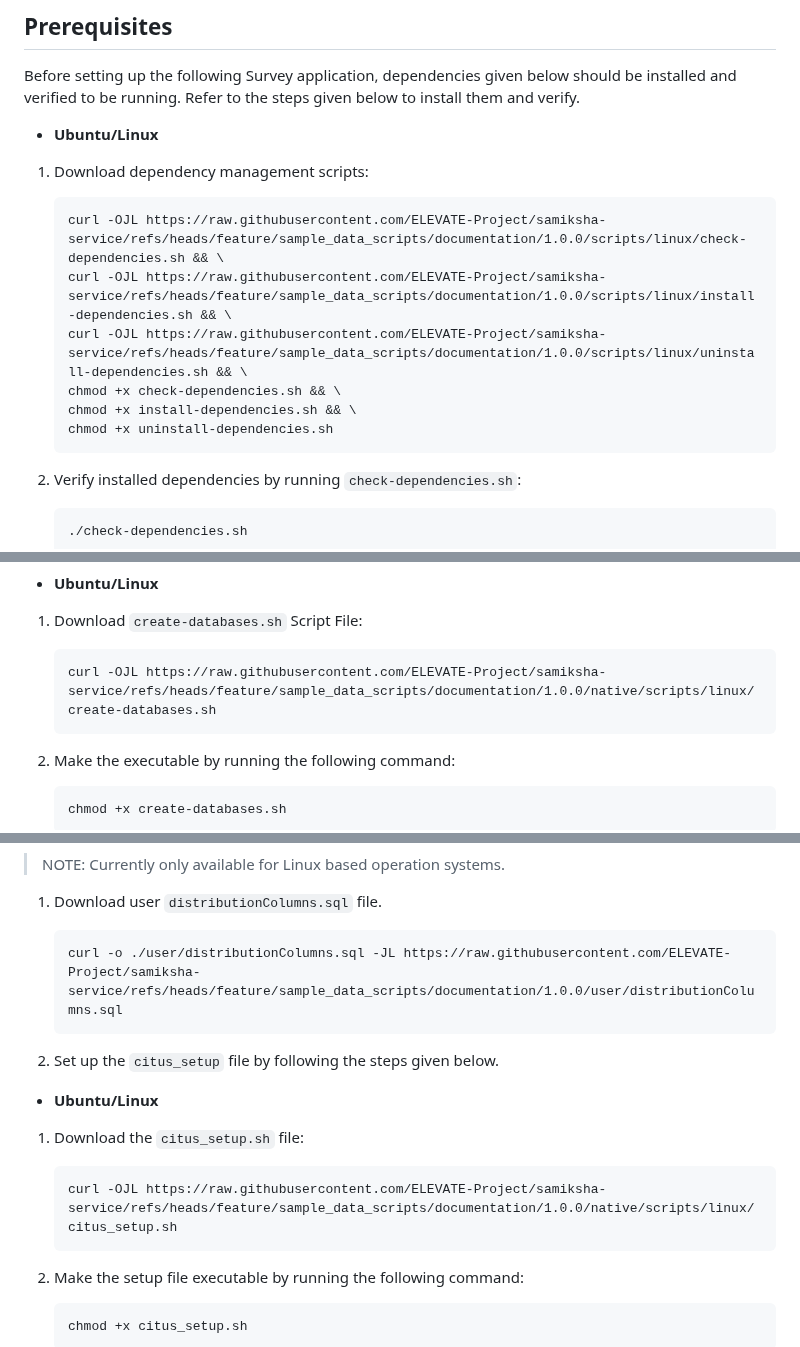
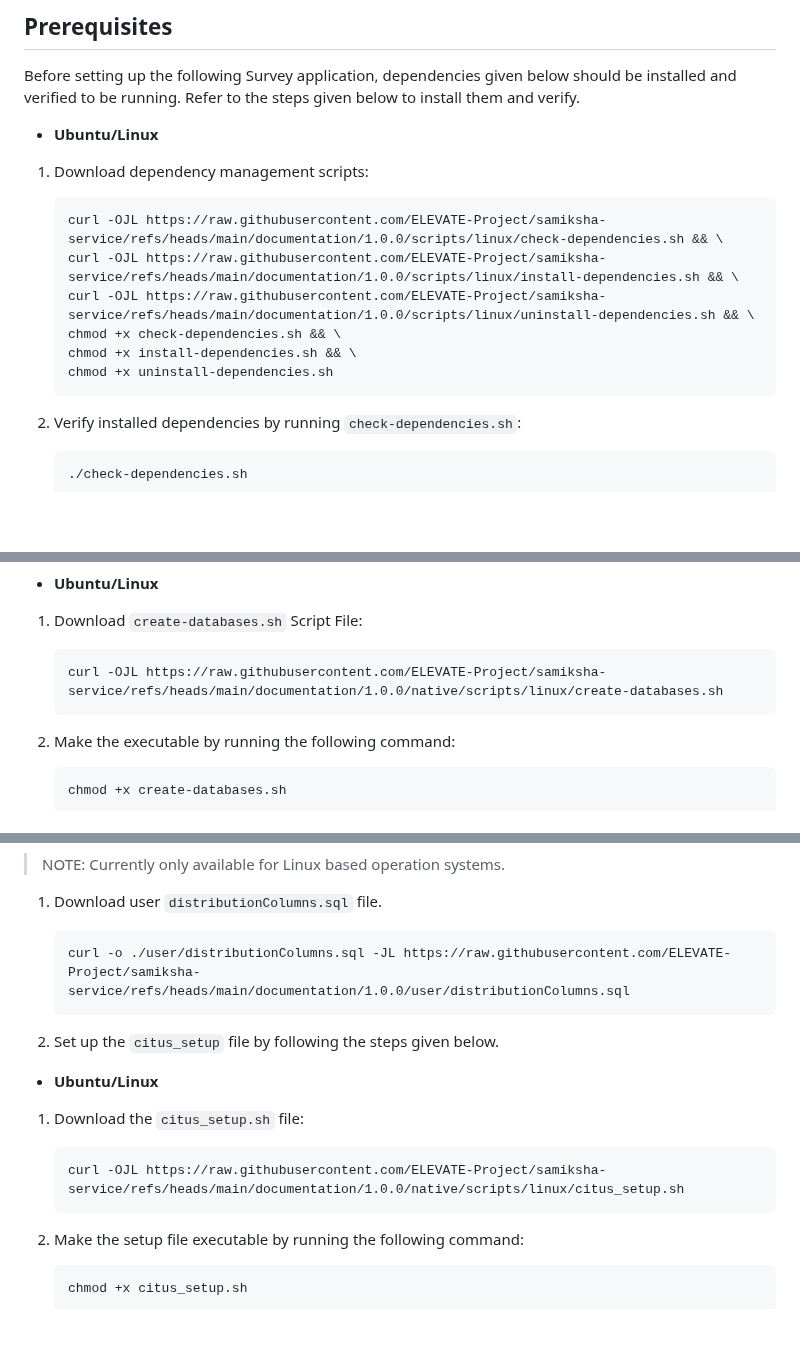
Before and after one commit to priyanka-TL/samiksha-service, a Markdown page: README.md, 3 parts joined by grey strips. GitHub-like rendering; folded sections open; blank space fills up the shorter version.

Commit message:
"ReadMe changes"

````diff
--- a/README.md
+++ b/README.md
@@ -418,15 +418,12 @@ Before setting up the following Survey application, dependencies given below sho
 1. Download dependency management scripts:
 
     ```
-    curl -OJL https://raw.githubusercontent.com/ELEVATE-Project/samiksha-
-    service/refs/heads/feature/sample_data_scripts/documentation/1.0.0/scripts/linux/check-dependencies.sh && \
-    curl -OJL https://raw.githubusercontent.com/ELEVATE-Project/samiksha-
-    service/refs/heads/feature/sample_data_scripts/documentation/1.0.0/scripts/linux/install-dependencies.sh && \
-    curl -OJL https://raw.githubusercontent.com/ELEVATE-Project/samiksha-
-    service/refs/heads/feature/sample_data_scripts/documentation/1.0.0/scripts/linux/uninstall-dependencies.sh && \
-    chmod +x check-dependencies.sh && \
-    chmod +x install-dependencies.sh && \
-    chmod +x uninstall-dependencies.sh
+    curl -OJL https://raw.githubusercontent.com/ELEVATE-Project/samiksha-service/refs/heads/main/documentation/1.0.0/scripts/linux/check-dependencies.sh && \
+   curl -OJL https://raw.githubusercontent.com/ELEVATE-Project/samiksha-service/refs/heads/main/documentation/1.0.0/scripts/linux/install-dependencies.sh && \
+   curl -OJL https://raw.githubusercontent.com/ELEVATE-Project/samiksha-service/refs/heads/main/documentation/1.0.0/scripts/linux/uninstall-dependencies.sh && \
+   chmod +x check-dependencies.sh && \
+   chmod +x install-dependencies.sh && \
+   chmod +x uninstall-dependencies.sh
    ```
 2. Verify installed dependencies by running `check-dependencies.sh`:
 
@@ -606,8 +603,7 @@ Before setting up the following Survey application, dependencies given below sho
 1. Download `create-databases.sh` Script File:
 
    ```
-   curl -OJL https://raw.githubusercontent.com/ELEVATE-Project/samiksha-
-   service/refs/heads/feature/sample_data_scripts/documentation/1.0.0/native/scripts/linux/create-databases.sh
+   curl -OJL https://raw.githubusercontent.com/ELEVATE-Project/samiksha-service/refs/heads/main/documentation/1.0.0/native/scripts/linux/create-databases.sh
    ```
 2. Make the executable by running the following command:
 
@@ -665,8 +661,7 @@ To boost performance and scalability, users can opt to enable the Citus extensio
 1. Download user `distributionColumns.sql` file.
 
    ```
-   curl -o ./user/distributionColumns.sql -JL https://raw.githubusercontent.com/ELEVATE-Project/samiksha-
-   service/refs/heads/feature/sample_data_scripts/documentation/1.0.0/user/distributionColumns.sql
+   curl -o ./user/distributionColumns.sql -JL https://raw.githubusercontent.com/ELEVATE-Project/samiksha-service/refs/heads/main/documentation/1.0.0/user/distributionColumns.sql
    ```
 2. Set up the `citus_setup` file by following the steps given below.
 
@@ -675,8 +670,7 @@ To boost performance and scalability, users can opt to enable the Citus extensio
 1. Download the `citus_setup.sh` file:
 
    ```
-   curl -OJL https://raw.githubusercontent.com/ELEVATE-Project/samiksha-
-   service/refs/heads/feature/sample_data_scripts/documentation/1.0.0/native/scripts/linux/citus_setup.sh
+   curl -OJL https://raw.githubusercontent.com/ELEVATE-Project/samiksha-service/refs/heads/main/documentation/1.0.0/native/scripts/linux/citus_setup.sh
    ```
 2. Make the setup file executable by running the following command:
 
````
